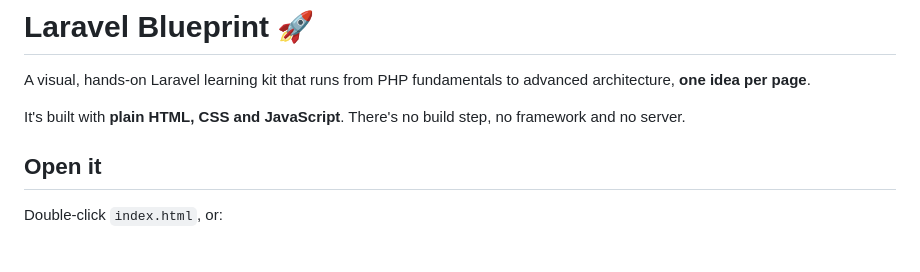
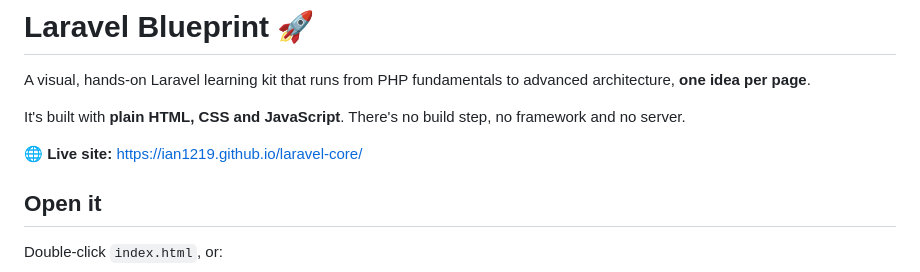
Before and after one commit to ian1219/laravel-core, a Markdown page: README.md, the part around the change. GitHub-like rendering; blank space fills up the shorter version.

Commit message:
Add live site link to README

```diff
--- a/README.md
+++ b/README.md
@@ -3,6 +3,8 @@
 A visual, hands-on Laravel learning kit that runs from PHP fundamentals to advanced architecture, **one idea per page**.
 
 It's built with **plain HTML, CSS and JavaScript**. There's no build step, no framework and no server.
+
+🌐 **Live site:** https://ian1219.github.io/laravel-core/
 
 ## Open it
 
```
